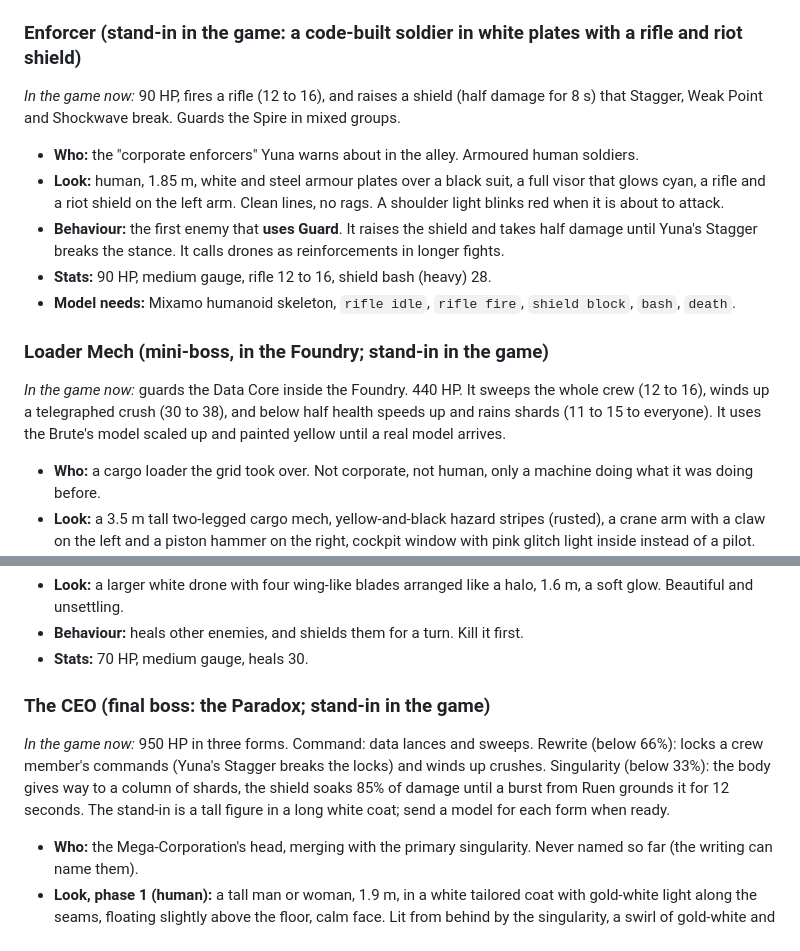
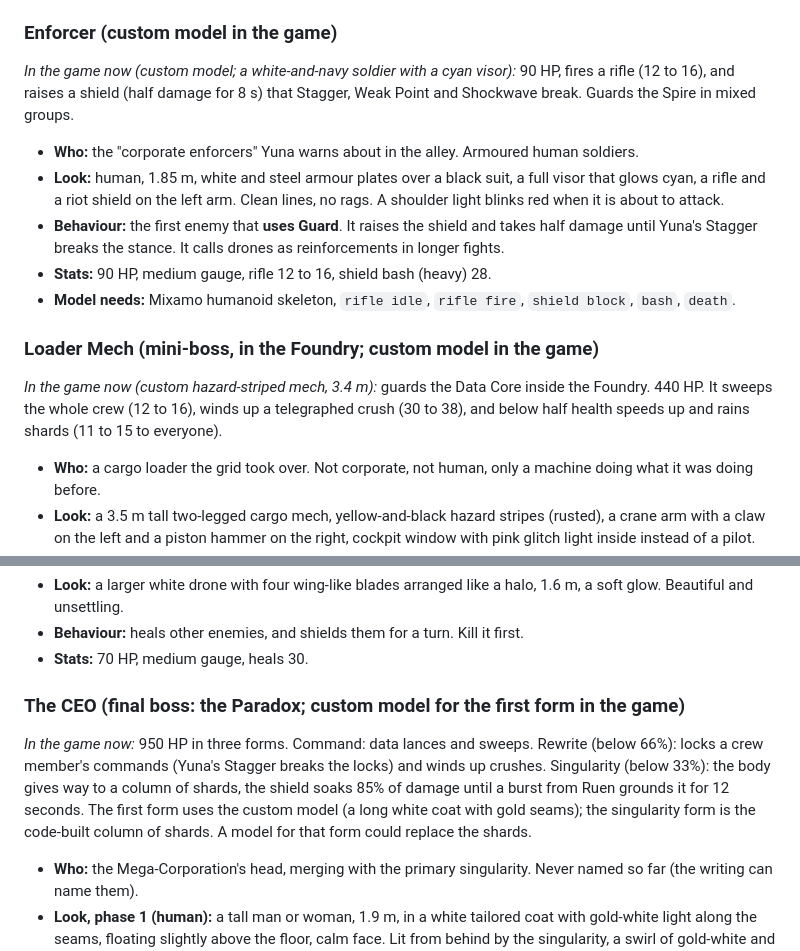
Before and after one commit to leehj825/Nexus, a Markdown page: Enemies.md, 2 parts joined by grey strips. GitHub-like rendering.

Commit message:
Update docs for the new enemy models
Co-Authored-By: Claude Sonnet 5.5 <noreply@anthropic.com>
Claude-Session: https://claude.ai/code/session_014nkhRaRg6R8oAKqiaFT8Jx

```diff
--- a/Enemies.md
+++ b/Enemies.md
@@ -66,8 +66,8 @@ Theme: the grid is still running machines, with nobody to watch them. Corporate
 * **Stats:** 40 HP, medium-fast gauge, burst 8 to 11.
 * **Model needs:** flying, `hover`, `fire`, `hit react`, `death`.
 
-### Enforcer (stand-in in the game: a code-built soldier in white plates with a rifle and riot shield)
-*In the game now:* 90 HP, fires a rifle (12 to 16), and raises a shield (half damage for 8 s) that Stagger, Weak Point and Shockwave break. Guards the Spire in mixed groups.
+### Enforcer (custom model in the game)
+*In the game now (custom model; a white-and-navy soldier with a cyan visor):* 90 HP, fires a rifle (12 to 16), and raises a shield (half damage for 8 s) that Stagger, Weak Point and Shockwave break. Guards the Spire in mixed groups.
 
 * **Who:** the "corporate enforcers" Yuna warns about in the alley. Armoured human soldiers.
 * **Look:** human, 1.85 m, white and steel armour plates over a black suit, a full visor that glows cyan, a rifle and a riot shield on the left arm. Clean lines, no rags. A shoulder light blinks red when it is about to attack.
@@ -75,8 +75,8 @@ Theme: the grid is still running machines, with nobody to watch them. Corporate
 * **Stats:** 90 HP, medium gauge, rifle 12 to 16, shield bash (heavy) 28.
 * **Model needs:** Mixamo humanoid skeleton, `rifle idle`, `rifle fire`, `shield block`, `bash`, `death`.
 
-### Loader Mech (mini-boss, in the Foundry; stand-in in the game)
-*In the game now:* guards the Data Core inside the Foundry. 440 HP. It sweeps the whole crew (12 to 16), winds up a telegraphed crush (30 to 38), and below half health speeds up and rains shards (11 to 15 to everyone). It uses the Brute's model scaled up and painted yellow until a real model arrives.
+### Loader Mech (mini-boss, in the Foundry; custom model in the game)
+*In the game now (custom hazard-striped mech, 3.4 m):* guards the Data Core inside the Foundry. 440 HP. It sweeps the whole crew (12 to 16), winds up a telegraphed crush (30 to 38), and below half health speeds up and rains shards (11 to 15 to everyone).
 
 * **Who:** a cargo loader the grid took over. Not corporate, not human, only a machine doing what it was doing before.
 * **Look:** a 3.5 m tall two-legged cargo mech, yellow-and-black hazard stripes (rusted), a crane arm with a claw on the left and a piston hammer on the right, cockpit window with pink glitch light inside instead of a pilot.
@@ -117,8 +117,8 @@ Theme: pristine corporate space tearing at the seams. Clean white halls with raw
 * **Behaviour:** heals other enemies, and shields them for a turn. Kill it first.
 * **Stats:** 70 HP, medium gauge, heals 30.
 
-### The CEO (final boss: the Paradox; stand-in in the game)
-*In the game now:* 950 HP in three forms. Command: data lances and sweeps. Rewrite (below 66%): locks a crew member's commands (Yuna's Stagger breaks the locks) and winds up crushes. Singularity (below 33%): the body gives way to a column of shards, the shield soaks 85% of damage until a burst from Ruen grounds it for 12 seconds. The stand-in is a tall figure in a long white coat; send a model for each form when ready.
+### The CEO (final boss: the Paradox; custom model for the first form in the game)
+*In the game now:* 950 HP in three forms. Command: data lances and sweeps. Rewrite (below 66%): locks a crew member's commands (Yuna's Stagger breaks the locks) and winds up crushes. Singularity (below 33%): the body gives way to a column of shards, the shield soaks 85% of damage until a burst from Ruen grounds it for 12 seconds. The first form uses the custom model (a long white coat with gold seams); the singularity form is the code-built column of shards. A model for that form could replace the shards.
 
 * **Who:** the Mega-Corporation's head, merging with the primary singularity. Never named so far (the writing can name them).
 * **Look, phase 1 (human):** a tall man or woman, 1.9 m, in a white tailored coat with gold-white light along the seams, floating slightly above the floor, calm face. Lit from behind by the singularity, a swirl of gold-white and pink behind them.
```
Also changed, not shown: Development Roadmap.md (+2 -2 lines).
